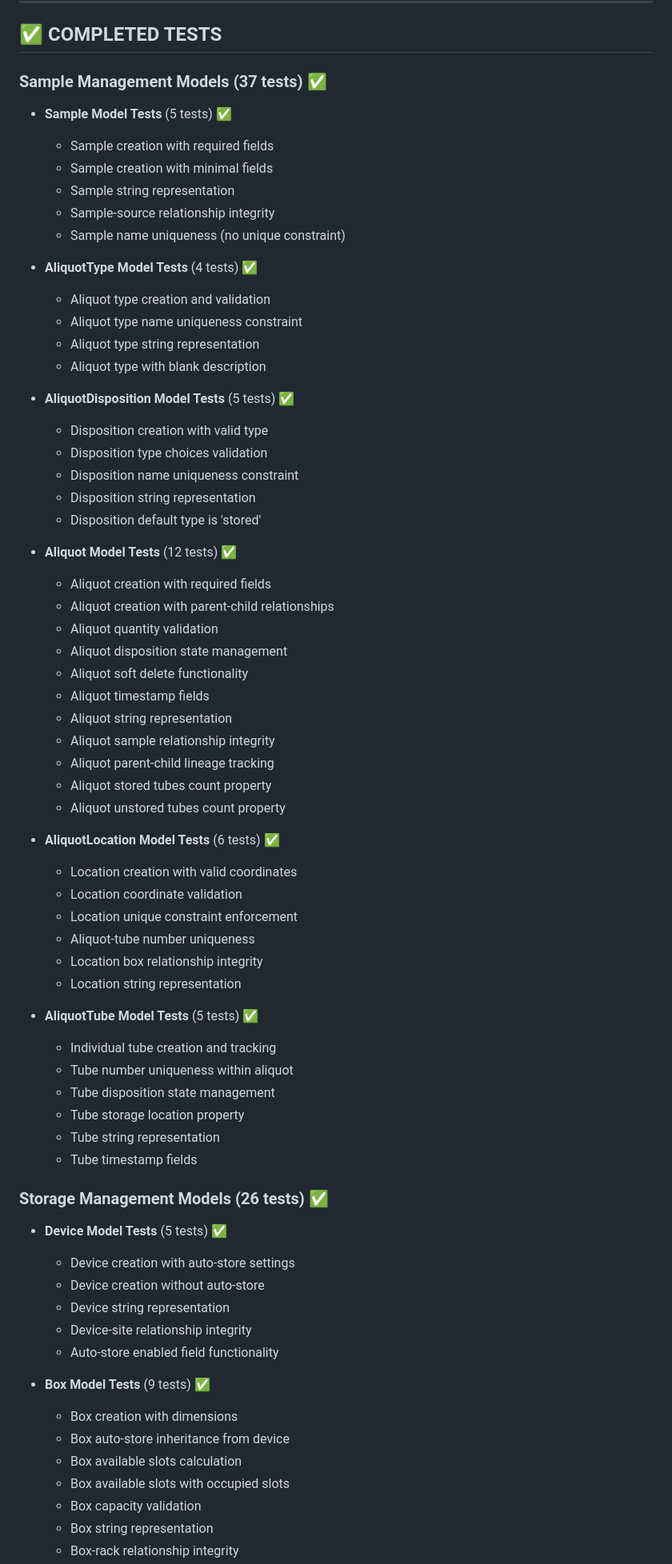
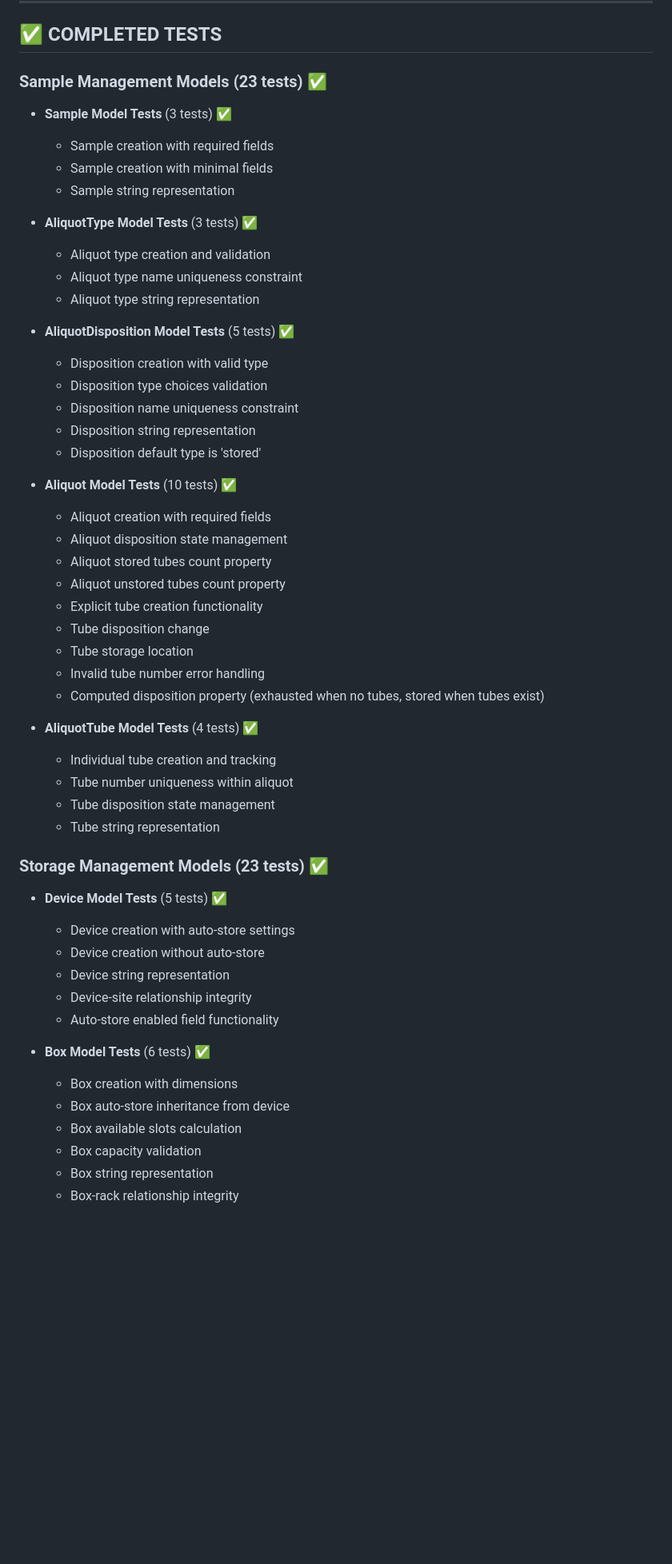
Before and after one commit to olsonjp/krill, a Markdown page: TESTING_TODO.md, the part around the change printed below. Shown: that part at 80% size. Drawn GitHub-style; blank space fills up the shorter version.

Commit message:
Update TODOs

```diff
--- a/TESTING_TODO.md
+++ b/TESTING_TODO.md
@@ -13,19 +13,16 @@ This document outlines the unit testing requirements for the custom functionalit
 
 ## ✅ COMPLETED TESTS
 
-### Sample Management Models (37 tests) ✅
-- **Sample Model Tests** (5 tests) ✅
+### Sample Management Models (23 tests) ✅
+- **Sample Model Tests** (3 tests) ✅
   - Sample creation with required fields
   - Sample creation with minimal fields
   - Sample string representation
-  - Sample-source relationship integrity
-  - Sample name uniqueness (no unique constraint)
 
-- **AliquotType Model Tests** (4 tests) ✅
+- **AliquotType Model Tests** (3 tests) ✅
   - Aliquot type creation and validation
   - Aliquot type name uniqueness constraint
   - Aliquot type string representation
-  - Aliquot type with blank description
 
 - **AliquotDisposition Model Tests** (5 tests) ✅
   - Disposition creation with valid type
@@ -34,36 +31,24 @@ This document outlines the unit testing requirements for the custom functionalit
   - Disposition string representation
   - Disposition default type is 'stored'
 
-- **Aliquot Model Tests** (12 tests) ✅
+- **Aliquot Model Tests** (10 tests) ✅
   - Aliquot creation with required fields
-  - Aliquot creation with parent-child relationships
-  - Aliquot quantity validation
   - Aliquot disposition state management
-  - Aliquot soft delete functionality
-  - Aliquot timestamp fields
-  - Aliquot string representation
-  - Aliquot sample relationship integrity
-  - Aliquot parent-child lineage tracking
   - Aliquot stored tubes count property
   - Aliquot unstored tubes count property
+  - Explicit tube creation functionality
+  - Tube disposition change
+  - Tube storage location
+  - Invalid tube number error handling
+  - Computed disposition property (exhausted when no tubes, stored when tubes exist)
 
-- **AliquotLocation Model Tests** (6 tests) ✅
-  - Location creation with valid coordinates
-  - Location coordinate validation
-  - Location unique constraint enforcement
-  - Aliquot-tube number uniqueness
-  - Location box relationship integrity
-  - Location string representation
-
-- **AliquotTube Model Tests** (5 tests) ✅
+- **AliquotTube Model Tests** (4 tests) ✅
   - Individual tube creation and tracking
   - Tube number uniqueness within aliquot
   - Tube disposition state management
-  - Tube storage location property
   - Tube string representation
-  - Tube timestamp fields
 
-### Storage Management Models (26 tests) ✅
+### Storage Management Models (23 tests) ✅
 - **Device Model Tests** (5 tests) ✅
   - Device creation with auto-store settings
   - Device creation without auto-store
@@ -71,11 +56,10 @@ This document outlines the unit testing requirements for the custom functionalit
   - Device-site relationship integrity
   - Auto-store enabled field functionality
 
-- **Box Model Tests** (9 tests) ✅
+- **Box Model Tests** (6 tests) ✅
   - Box creation with dimensions
   - Box auto-store inheritance from device
   - Box available slots calculation
-  - Box available slots with occupied slots
   - Box capacity validation
   - Box string representation
   - Box-rack relationship integrity
```
Also changed, not shown: other parts of TESTING_TODO.md (+39 -25 lines).
